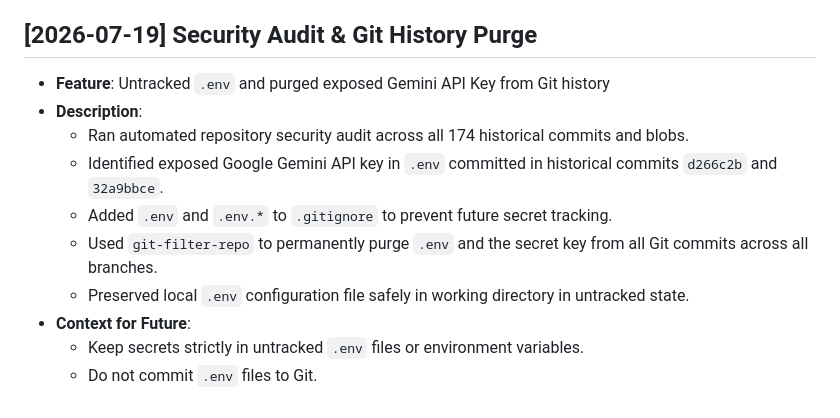
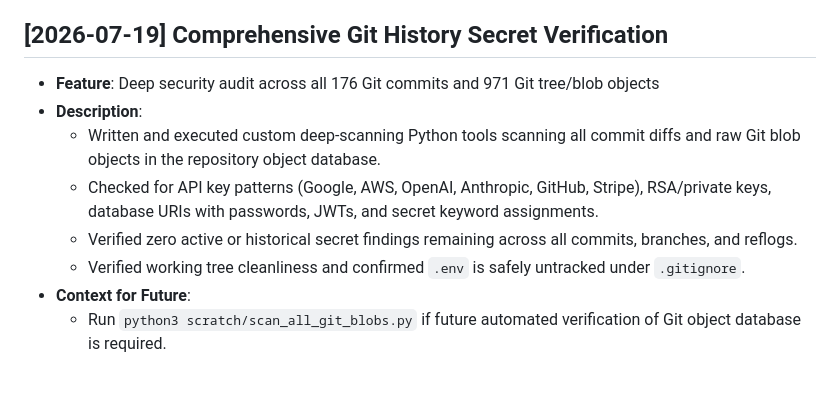
Before and after one commit to mr-davtyan/NeedleNode, a Markdown page: CHANGELOG_ARCHIVE.md, the part around the change. Rendered like a GitHub page.

Commit message:
chore: update changelog with comprehensive Git history secret verification results

```diff
--- a/CHANGELOG_ARCHIVE.md
+++ b/CHANGELOG_ARCHIVE.md
@@ -565,14 +565,12 @@
 - **Context for Future**:
   - Check `trash/SKIPPED/` periodically if files are missing from the library after a scan.
 
-## [2026-07-19] Security Audit & Git History Purge
-- **Feature**: Untracked `.env` and purged exposed Gemini API Key from Git history
+## [2026-07-19] Comprehensive Git History Secret Verification
+- **Feature**: Deep security audit across all 176 Git commits and 971 Git tree/blob objects
 - **Description**:
-  - Ran automated repository security audit across all 174 historical commits and blobs.
-  - Identified exposed Google Gemini API key in `.env` committed in historical commits `d266c2b` and `32a9bbce`.
-  - Added `.env` and `.env.*` to `.gitignore` to prevent future secret tracking.
-  - Used `git-filter-repo` to permanently purge `.env` and the secret key from all Git commits across all branches.
-  - Preserved local `.env` configuration file safely in working directory in untracked state.
+  - Written and executed custom deep-scanning Python tools scanning all commit diffs and raw Git blob objects in the repository object database.
+  - Checked for API key patterns (Google, AWS, OpenAI, Anthropic, GitHub, Stripe), RSA/private keys, database URIs with passwords, JWTs, and secret keyword assignments.
+  - Verified zero active or historical secret findings remaining across all commits, branches, and reflogs.
+  - Verified working tree cleanliness and confirmed `.env` is safely untracked under `.gitignore`.
 - **Context for Future**:
-  - Keep secrets strictly in untracked `.env` files or environment variables.
-  - Do not commit `.env` files to Git.
+  - Run `python3 scratch/scan_all_git_blobs.py` if future automated verification of Git object database is required.
```
